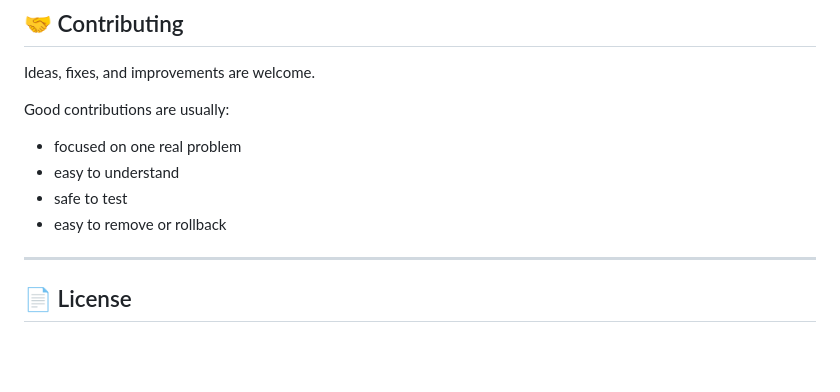
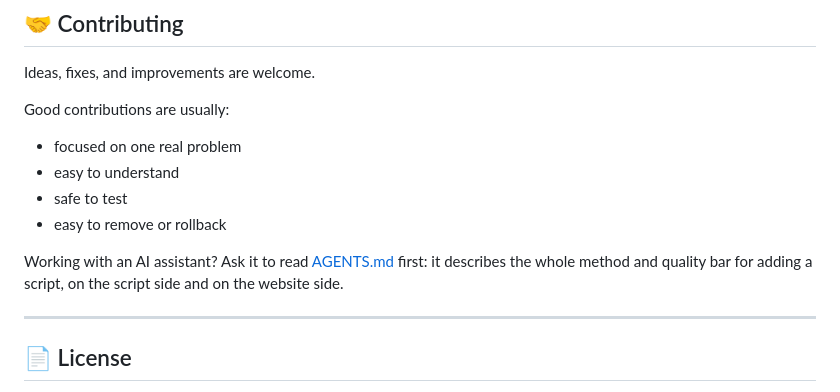
Before and after one commit to Victor-root/Proxmox-Tools, a Markdown page: README.md, the part around the change. GitHub-like rendering; blank space fills up the shorter version.

```diff
--- a/README.md
+++ b/README.md
@@ -404,6 +404,8 @@ Good contributions are usually:
 * safe to test
 * easy to remove or rollback
 
+Working with an AI assistant? Ask it to read [AGENTS.md](AGENTS.md) first: it describes the whole method and quality bar for adding a script, on the script side and on the website side.
+
 ---
 
 ## 📄 License
```
Also changed, not shown: AGENTS.md (added, +418 -0 lines).
